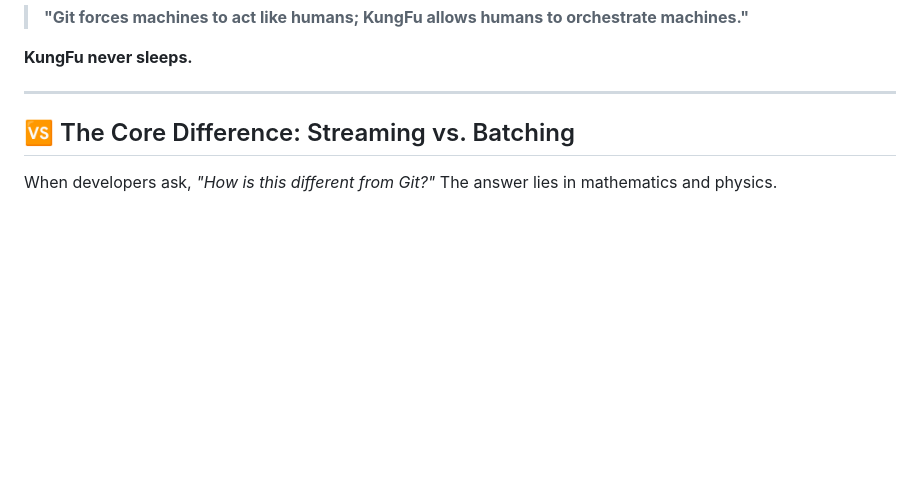
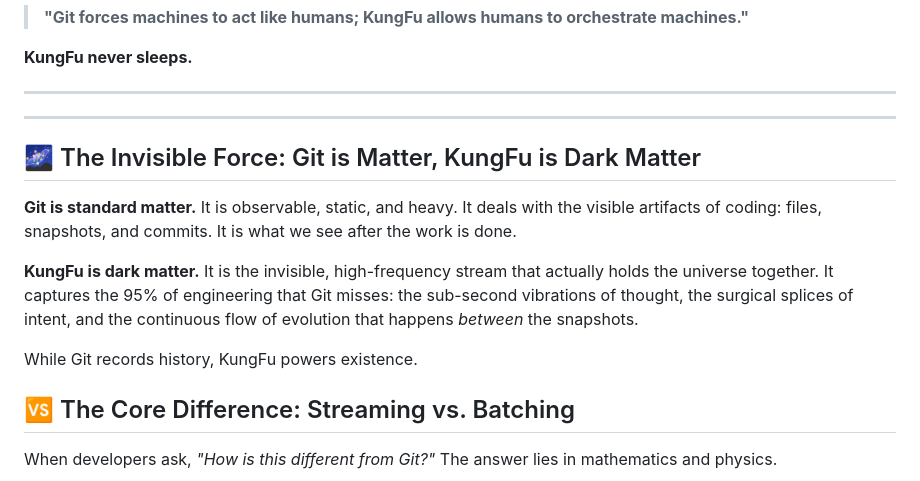
Before and after one commit to k8nstantin/kungfu, a Markdown page: README.md, the part around the change. Drawn GitHub-style; blank space fills up the shorter version.

Commit message:
docs: add Dark Matter metaphor to README

```diff
--- a/README.md
+++ b/README.md
@@ -15,6 +15,19 @@ KungFu is a next-generation, agent-native version control system (VCS). It repla
 **KungFu never sleeps.**
 
 ---
+
+
+
+---
+
+## 🌌 The Invisible Force: Git is Matter, KungFu is Dark Matter
+
+**Git is standard matter.** It is observable, static, and heavy. It deals with the visible artifacts of coding: files, snapshots, and commits. It is what we see after the work is done.
+
+**KungFu is dark matter.** It is the invisible, high-frequency stream that actually holds the universe together. It captures the 95% of engineering that Git misses: the sub-second vibrations of thought, the surgical splices of intent, and the continuous flow of evolution that happens *between* the snapshots.
+
+While Git records history, KungFu powers existence.
+
 
 ## 🆚 The Core Difference: Streaming vs. Batching
 
```
